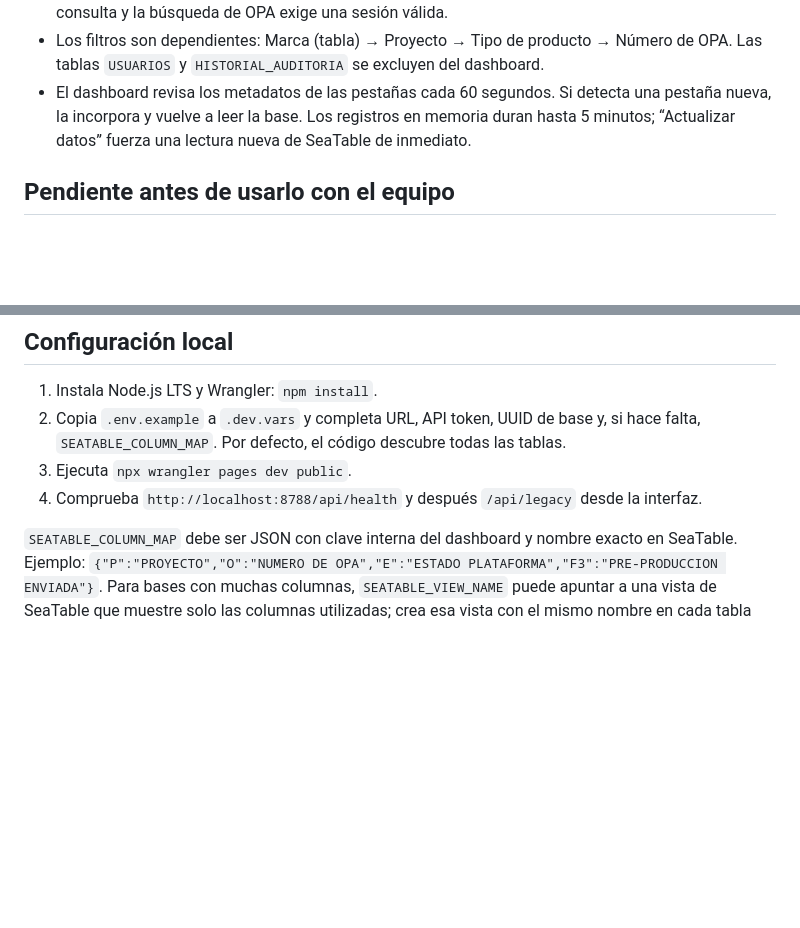
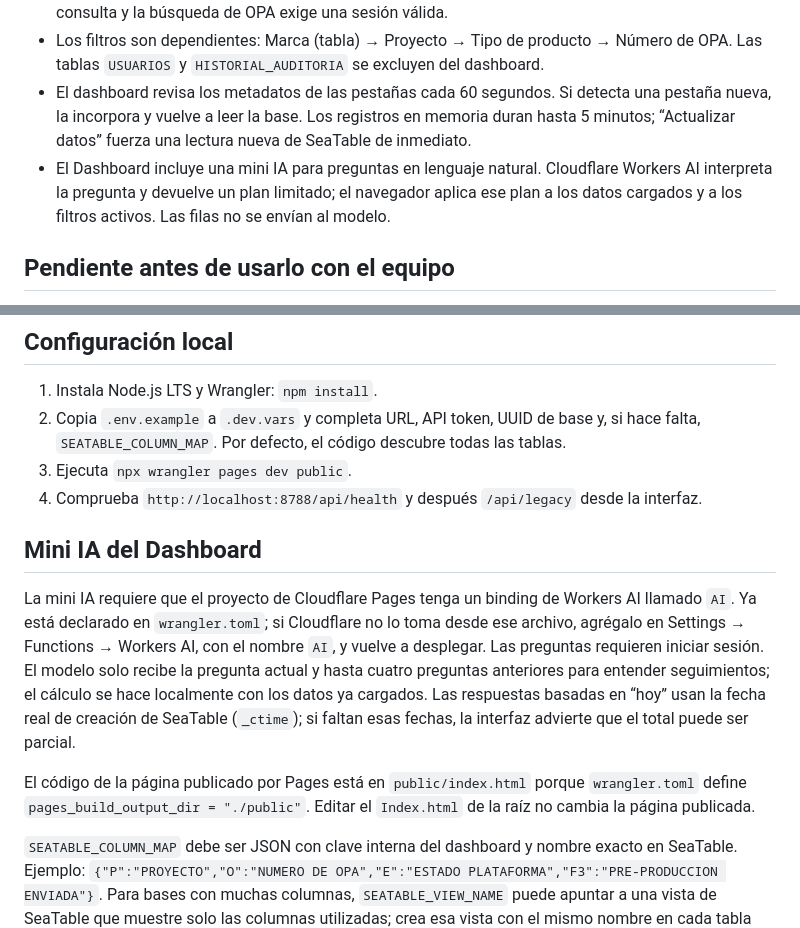
Before and after one commit to 1000802680/Dasboard_2.0, a Markdown page: README.md, 2 parts joined by grey strips. Drawn GitHub-style; blank space fills up the shorter version.

```diff
--- a/README.md
+++ b/README.md
@@ -12,6 +12,7 @@ Este directorio prepara una migración gradual de Google Apps Script a Cloudflar
 - El login nuevo usa SeaTable para usuarios y auditoría; los registros de OPA permanecen en modo consulta y la búsqueda de OPA exige una sesión válida.
 - Los filtros son dependientes: Marca (tabla) → Proyecto → Tipo de producto → Número de OPA. Las tablas `USUARIOS` y `HISTORIAL_AUDITORIA` se excluyen del dashboard.
 - El dashboard revisa los metadatos de las pestañas cada 60 segundos. Si detecta una pestaña nueva, la incorpora y vuelve a leer la base. Los registros en memoria duran hasta 5 minutos; “Actualizar datos” fuerza una lectura nueva de SeaTable de inmediato.
+- El Dashboard incluye una mini IA para preguntas en lenguaje natural. Cloudflare Workers AI interpreta la pregunta y devuelve un plan limitado; el navegador aplica ese plan a los datos cargados y a los filtros activos. Las filas no se envían al modelo.
 
 ## Pendiente antes de usarlo con el equipo
 
@@ -27,6 +28,12 @@ También falta confirmar cómo se trata un mismo número de OPA repetido en dist
 2. Copia `.env.example` a `.dev.vars` y completa URL, API token, UUID de base y, si hace falta, `SEATABLE_COLUMN_MAP`. Por defecto, el código descubre todas las tablas.
 3. Ejecuta `npx wrangler pages dev public`.
 4. Comprueba `http://localhost:8788/api/health` y después `/api/legacy` desde la interfaz.
+
+## Mini IA del Dashboard
+
+La mini IA requiere que el proyecto de Cloudflare Pages tenga un binding de Workers AI llamado `AI`. Ya está declarado en `wrangler.toml`; si Cloudflare no lo toma desde ese archivo, agrégalo en Settings → Functions → Workers AI, con el nombre `AI`, y vuelve a desplegar. Las preguntas requieren iniciar sesión. El modelo solo recibe la pregunta actual y hasta cuatro preguntas anteriores para entender seguimientos; el cálculo se hace localmente con los datos ya cargados. Las respuestas basadas en “hoy” usan la fecha real de creación de SeaTable (`_ctime`); si faltan esas fechas, la interfaz advierte que el total puede ser parcial.
+
+El código de la página publicado por Pages está en `public/index.html` porque `wrangler.toml` define `pages_build_output_dir = "./public"`. Editar el `Index.html` de la raíz no cambia la página publicada.
 
 `SEATABLE_COLUMN_MAP` debe ser JSON con clave interna del dashboard y nombre exacto en SeaTable. Ejemplo: `{"P":"PROYECTO","O":"NUMERO DE OPA","E":"ESTADO PLATAFORMA","F3":"PRE-PRODUCCION ENVIADA"}`. Para bases con muchas columnas, `SEATABLE_VIEW_NAME` puede apuntar a una vista de SeaTable que muestre solo las columnas utilizadas; crea esa vista con el mismo nombre en cada tabla incluida.
 
```
